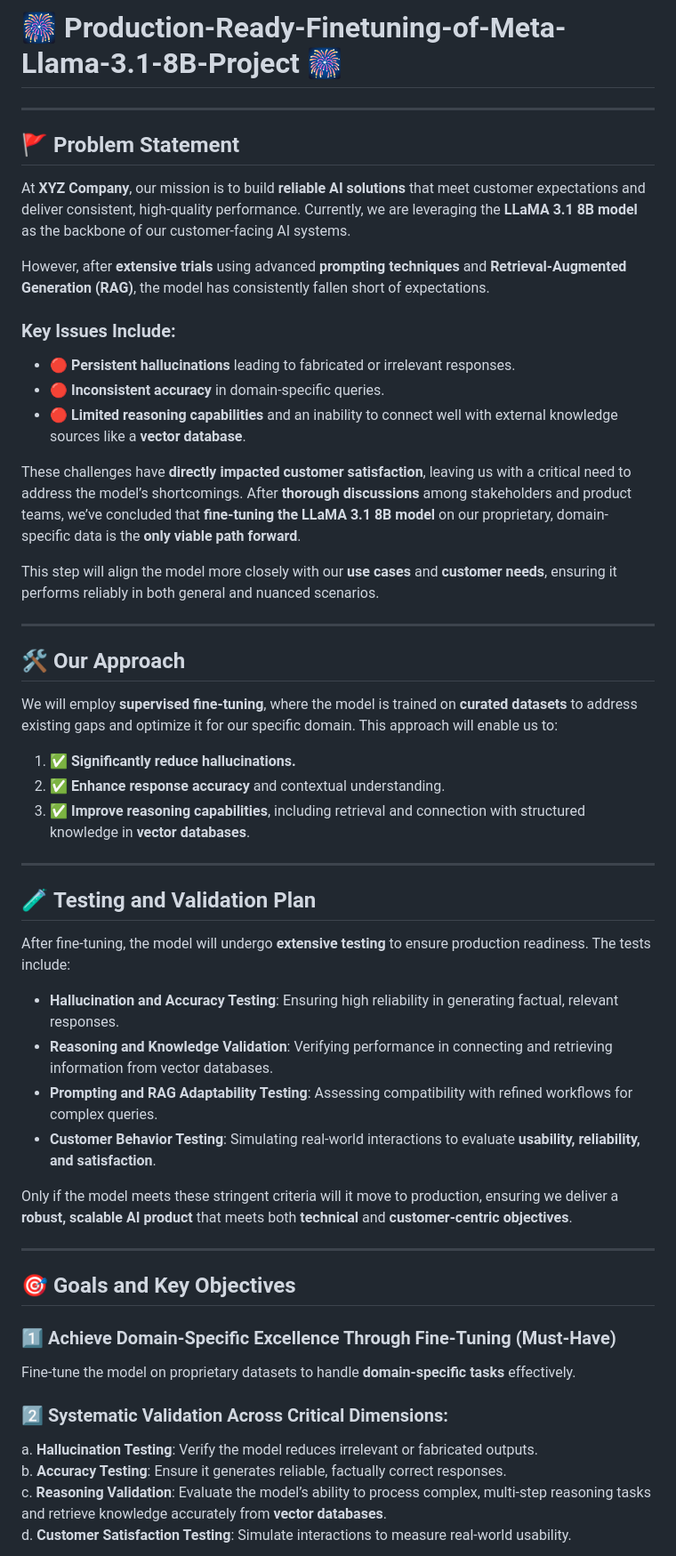
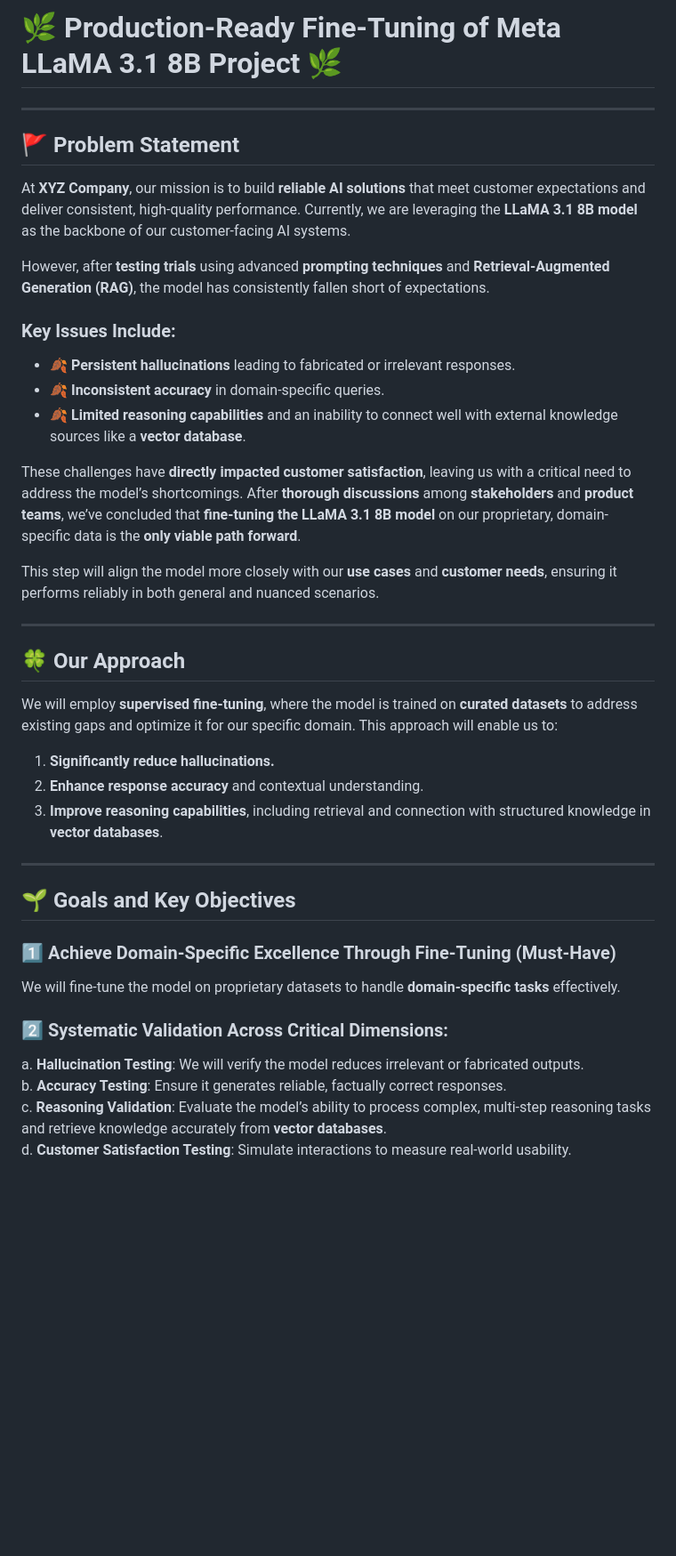
Before and after one commit to shaheennabi/Production-Ready-Instruction-Finetuning-of-Meta-Llama-3.2-3B-Instruct-Project, a Markdown page: README.md, the part around one of its changes. Shown at 89% size. Rendered like a GitHub page; blank space fills up the shorter version.

```diff
--- a/README.md
+++ b/README.md
@@ -1,4 +1,4 @@
-# 🎆 **Production-Ready-Finetuning-of-Meta-Llama-3.1-8B-Project** 🎆
+# 🌿 **Production-Ready Fine-Tuning of Meta LLaMA 3.1 8B Project** 🌿
 
 ---
 
@@ -6,47 +6,35 @@
 
 At **XYZ Company**, our mission is to build **reliable AI solutions** that meet customer expectations and deliver consistent, high-quality performance. Currently, we are leveraging the **LLaMA 3.1 8B model** as the backbone of our customer-facing AI systems.
 
-However, after **extensive trials** using advanced **prompting techniques** and **Retrieval-Augmented Generation (RAG)**, the model has consistently fallen short of expectations.
+However, after **testing trials** using advanced **prompting techniques** and **Retrieval-Augmented Generation (RAG)**, the model has consistently fallen short of expectations.
 
 ### **Key Issues Include:**
-- 🔴 **Persistent hallucinations** leading to fabricated or irrelevant responses.
-- 🔴 **Inconsistent accuracy** in domain-specific queries.
-- 🔴 **Limited reasoning capabilities** and an inability to connect well with external knowledge sources like a **vector database**.
+- 🍂 **Persistent hallucinations** leading to fabricated or irrelevant responses.
+- 🍂 **Inconsistent accuracy** in domain-specific queries.
+- 🍂 **Limited reasoning capabilities** and an inability to connect well with external knowledge sources like a **vector database**.
 
-These challenges have **directly impacted customer satisfaction**, leaving us with a critical need to address the model’s shortcomings. After **thorough discussions** among stakeholders and product teams, we’ve concluded that **fine-tuning the LLaMA 3.1 8B model** on our proprietary, domain-specific data is the **only viable path forward**.
+These challenges have **directly impacted customer satisfaction**, leaving us with a critical need to address the model’s shortcomings. After **thorough discussions** among **stakeholders** and **product teams**, we’ve concluded that **fine-tuning the LLaMA 3.1 8B model** on our proprietary, domain-specific data is the **only viable path forward**.
 
 This step will align the model more closely with our **use cases** and **customer needs**, ensuring it performs reliably in both general and nuanced scenarios.
 
 ---
 
-## 🛠 **Our Approach**
+## 🍀 **Our Approach**
 
 We will employ **supervised fine-tuning**, where the model is trained on **curated datasets** to address existing gaps and optimize it for our specific domain. This approach will enable us to:
-1. ✅ **Significantly reduce hallucinations.**
-2. ✅ **Enhance response accuracy** and contextual understanding.
-3. ✅ **Improve reasoning capabilities**, including retrieval and connection with structured knowledge in **vector databases**.
+1.  **Significantly reduce hallucinations.**
+2.  **Enhance response accuracy** and contextual understanding.
+3.  **Improve reasoning capabilities**, including retrieval and connection with structured knowledge in **vector databases**.
 
 ---
 
-## 🧪 **Testing and Validation Plan**
-
-After fine-tuning, the model will undergo **extensive testing** to ensure production readiness. The tests include:
-- **Hallucination and Accuracy Testing**: Ensuring high reliability in generating factual, relevant responses.
-- **Reasoning and Knowledge Validation**: Verifying performance in connecting and retrieving information from vector databases.
-- **Prompting and RAG Adaptability Testing**: Assessing compatibility with refined workflows for complex queries.
-- **Customer Behavior Testing**: Simulating real-world interactions to evaluate **usability, reliability, and satisfaction**.
-
-Only if the model meets these stringent criteria will it move to production, ensuring we deliver a **robust, scalable AI product** that meets both **technical** and **customer-centric objectives**.
-
----
-
-## 🎯 **Goals and Key Objectives**
+## 🌱 **Goals and Key Objectives**
 
 ### 1️⃣ **Achieve Domain-Specific Excellence Through Fine-Tuning (Must-Have)**
-Fine-tune the model on proprietary datasets to handle **domain-specific tasks** effectively.
+We will fine-tune the model on proprietary datasets to handle **domain-specific tasks** effectively.
 
 ### 2️⃣ **Systematic Validation Across Critical Dimensions:**
-a. **Hallucination Testing**: Verify the model reduces irrelevant or fabricated outputs.
+a. **Hallucination Testing**: We will verify the model reduces irrelevant or fabricated outputs.
 b. **Accuracy Testing**: Ensure it generates reliable, factually correct responses.
 c. **Reasoning Validation**: Evaluate the model’s ability to process complex, multi-step reasoning tasks and retrieve knowledge accurately from **vector databases**.
 d. **Customer Satisfaction Testing**: Simulate interactions to measure real-world usability.
```
Also changed, not shown: other parts of README.md (+26 -7 lines).
